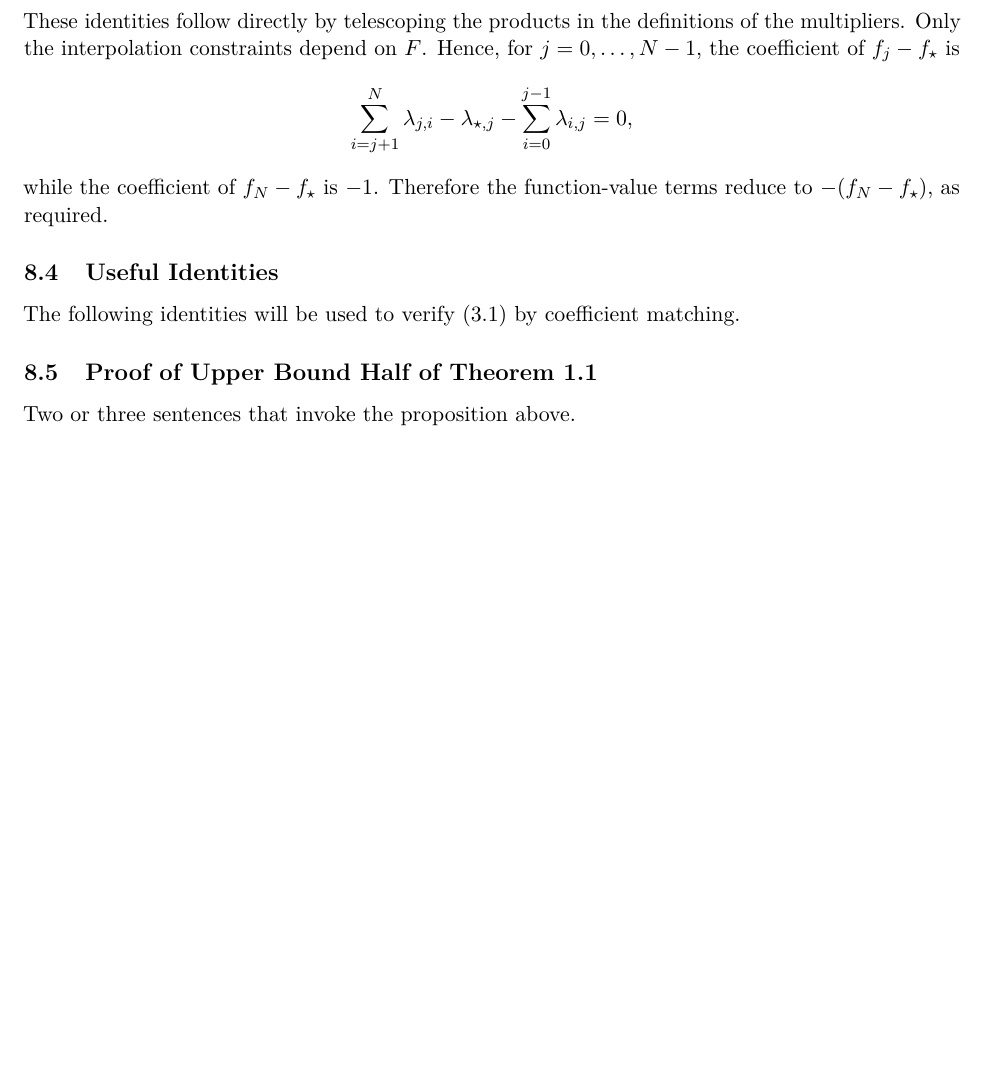
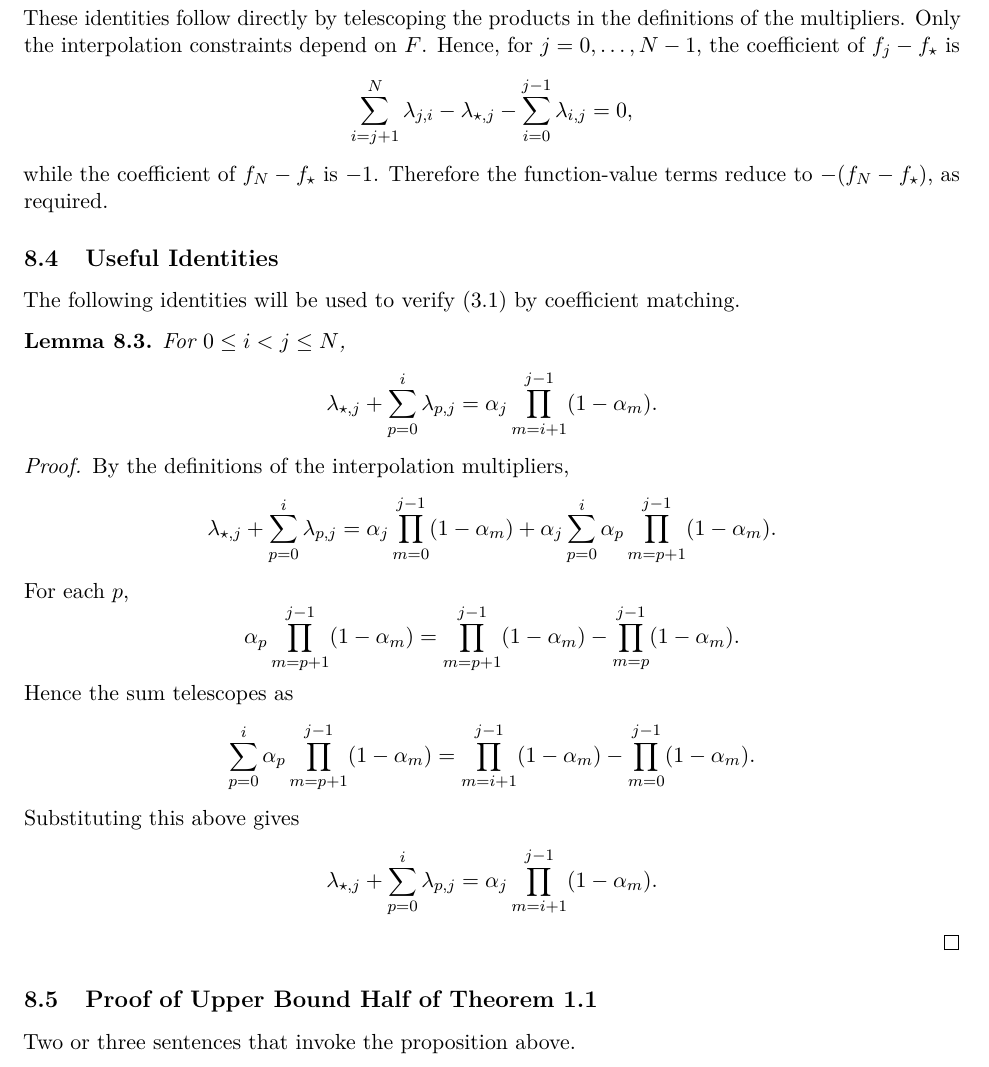
Before and after one commit to russellyaoduphd-cyber/note-on-stochastic-first-order-method-under-bounded-variance, a LaTeX paper (main.tex): part of page 28 of 28, cut so that both start at the same text, the shorter picture padded with empty space. Compiled offline with pdfLaTeX.

Commit message:
Add first useful identity lemma

```diff
--- a/main.tex
+++ b/main.tex
@@ -1333,6 +1333,37 @@ while the coefficient of $f_N-f_\star$ is $-1$. Therefore the function-value ter
 \subsection{Useful Identities}
 The following identities will be used to verify (3.1) by coefficient matching.
 
+\begin{lemma}\label{lem:lambda-partial-sum}
+For $0\le i<j\le N$,
+\[
+\lambda_{\star,j}+\sum_{p=0}^{i}\lambda_{p,j}
+=\alpha_j\prod_{m=i+1}^{j-1}(1-\alpha_m).
+\]
+\end{lemma}
+\begin{proof}
+By the definitions of the interpolation multipliers,
+\[
+\lambda_{\star,j}+\sum_{p=0}^{i}\lambda_{p,j}
+=\alpha_j\prod_{m=0}^{j-1}(1-\alpha_m)
++\alpha_j\sum_{p=0}^{i}\alpha_p\prod_{m=p+1}^{j-1}(1-\alpha_m).
+\]
+For each $p$,
+\[
+\alpha_p\prod_{m=p+1}^{j-1}(1-\alpha_m)
+=\prod_{m=p+1}^{j-1}(1-\alpha_m)-\prod_{m=p}^{j-1}(1-\alpha_m).
+\]
+Hence the sum telescopes as
+\[
+\sum_{p=0}^{i}\alpha_p\prod_{m=p+1}^{j-1}(1-\alpha_m)
+=\prod_{m=i+1}^{j-1}(1-\alpha_m)-\prod_{m=0}^{j-1}(1-\alpha_m).
+\]
+Substituting this above gives
+\[
+\lambda_{\star,j}+\sum_{p=0}^{i}\lambda_{p,j}
+=\alpha_j\prod_{m=i+1}^{j-1}(1-\alpha_m).
+\]
+\end{proof}
+
 \subsection{Proof of Upper Bound Half of Theorem~\ref{thm:main-rate}}
 
 Two or three sentences that invoke the proposition above.
```
